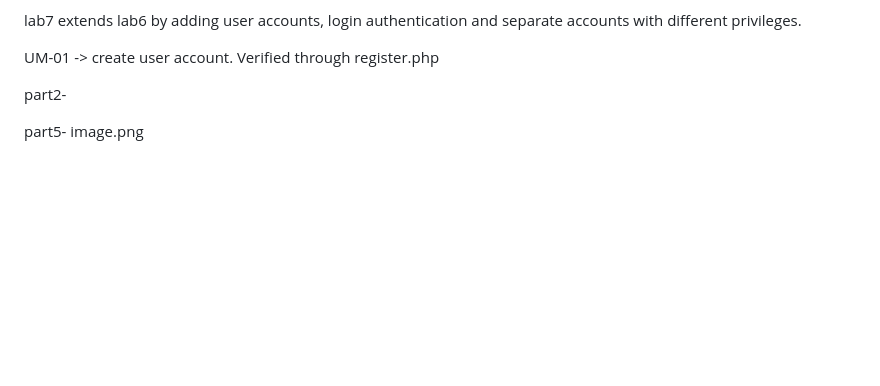
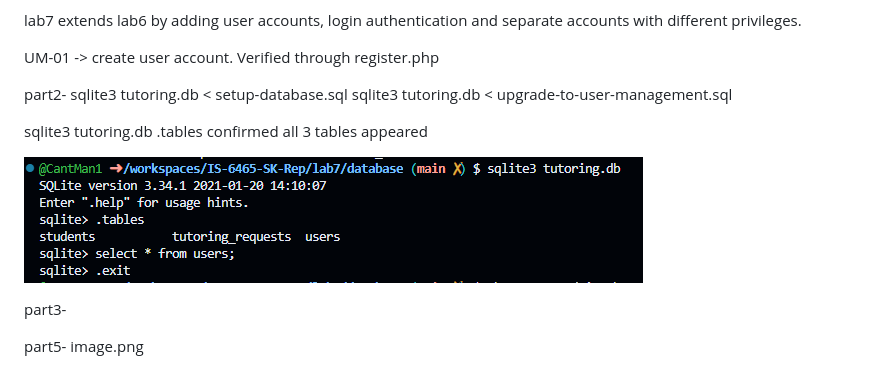
Before and after one commit to CantMan1/IS-6465-SK-Rep, a Markdown page: lab7/docs/lab7-notes.md, the part around the change. Rendered like a GitHub page; pictures changed too: lab7/docs/image-2.png (added); blank space fills up the shorter version.

Commit message:
commit3

```diff
--- a/lab7/docs/lab7-notes.md
+++ b/lab7/docs/lab7-notes.md
@@ -9,6 +9,18 @@ UM-01 -> create user account. Verified through register.php
 
 
 part2-
+sqlite3 tutoring.db < setup-database.sql
+sqlite3 tutoring.db < upgrade-to-user-management.sql
+
+sqlite3 tutoring.db
+.tables
+confirmed all 3 tables appeared
+
+![alt text](image-2.png)
+
+
+part3-
+
 
 
 
```
